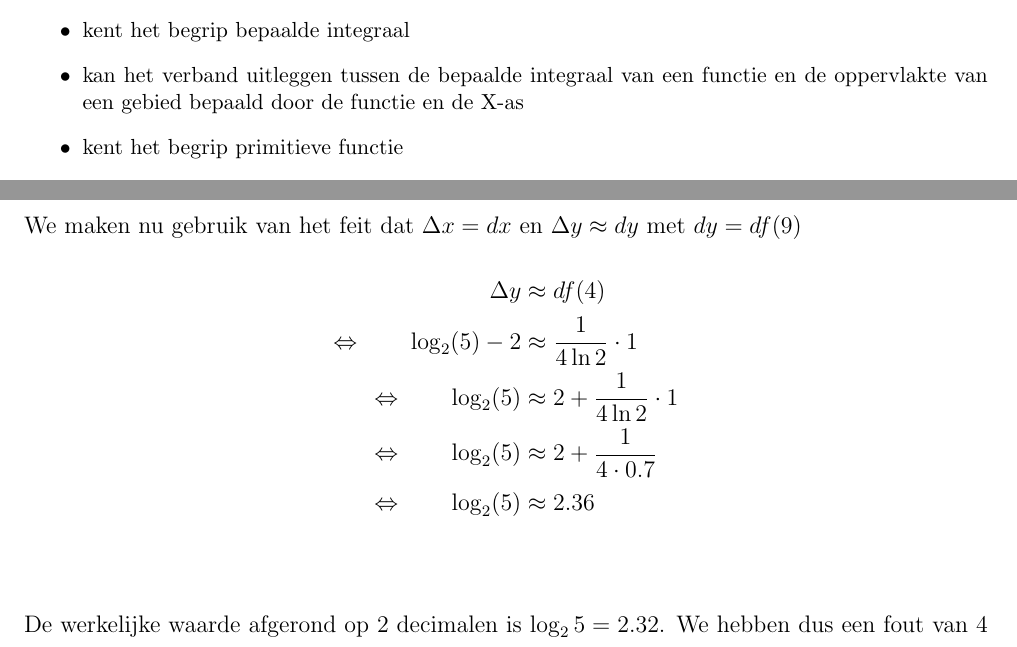
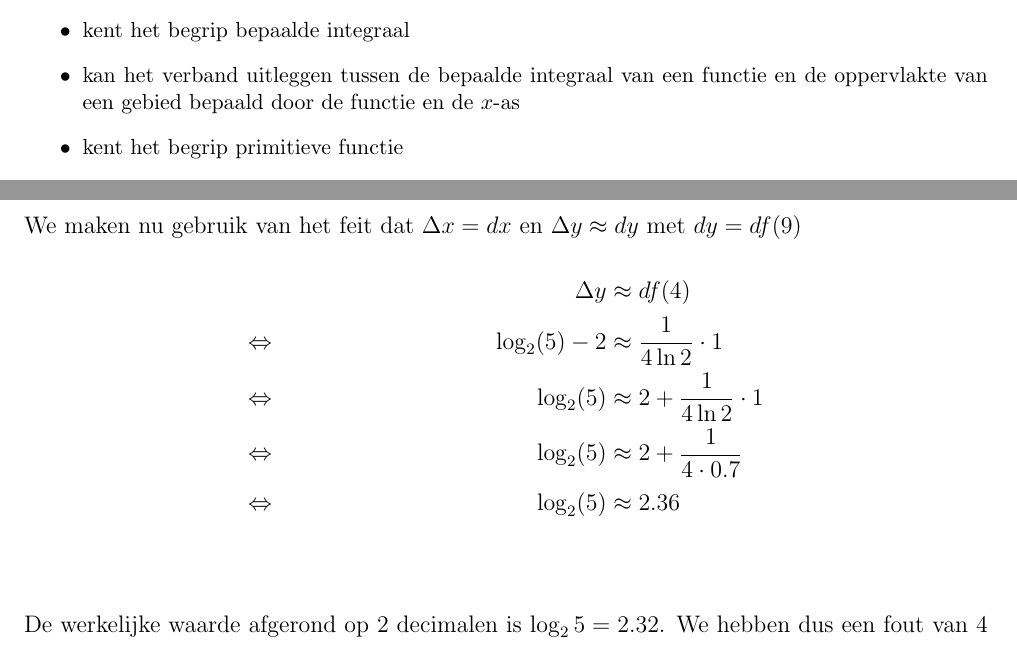
Before and after one commit to gowiz/aso-3gr-3u1u-2006-059, a LaTeX document (0110_Integraalrekening/0110_Integraalrekening.tex): two parts of pages 1 and 7 of 14, joined at a grey line, cut so that both start at the same text. Compiled offline with pdfLaTeX.

Commit message:
Improve math layout

```diff
--- a/0110_Integraalrekening/0110_Integraalrekening.tex
+++ b/0110_Integraalrekening/0110_Integraalrekening.tex
@@ -33,7 +33,7 @@ Je \hfill  {\scriptsize(LP 2006-059, LI 1.10)}
 \begin{itemize}
   \item kan het begrip differentiaal en de meetkundige betekenis ervan
   \item kent het begrip bepaalde integraal
-  \item kan het verband uitleggen tussen de bepaalde integraal van een functie en de oppervlakte van een gebied bepaald door de functie en de X-as
+  \item kan het verband uitleggen tussen de bepaalde integraal van een functie en de oppervlakte van een gebied bepaald door de functie en de $x$-as
   \item kent het begrip primitieve functie
   \item kent de onderstaande eigenschappen:
   \begin{itemize}
@@ -287,11 +287,11 @@ We berekenen
 
 We maken nu gebruik van het feit dat $\Delta x=dx$ en $\Delta y \approx dy$ met $dy=df(9)$
 \begin{align*}
-  \Delta y &\approx df(4)\\
-\LRA\qquad  \log_2(5) - 2 &\approx \dfrac{1}{4\ln 2} \cdot 1\\
-\LRA\qquad  \log_2(5) &\approx 2 + \dfrac{1}{4\ln 2} \cdot 1\\
-\LRA\qquad  \log_2(5) &\approx 2 + \dfrac{1}{4\cdot 0.7}\\
-\LRA\qquad  \log_2(5) &\approx 2.36\\
+    &&      \Delta y &\approx df(4)\\
+\LRA&& \log_2(5) - 2 &\approx \dfrac{1}{4\ln 2} \cdot 1\\
+\LRA&&     \log_2(5) &\approx 2 + \dfrac{1}{4\ln 2} \cdot 1\\
+\LRA&&     \log_2(5) &\approx 2 + \dfrac{1}{4\cdot 0.7}\\
+\LRA&&     \log_2(5) &\approx 2.36\\
 \end{align*}
 
 De werkelijke waarde afgerond op 2 decimalen is $\log_2 5 = 2.32$. We hebben dus een fout van 4 honderdsten.
```
Also changed, not shown: 0103_RationaleFuncties/0103_RationaleFuncties.tex (line endings or trailing spaces), 0110_Integraalrekening/0110_Integraalrekening.tex (2 more changed lines).
